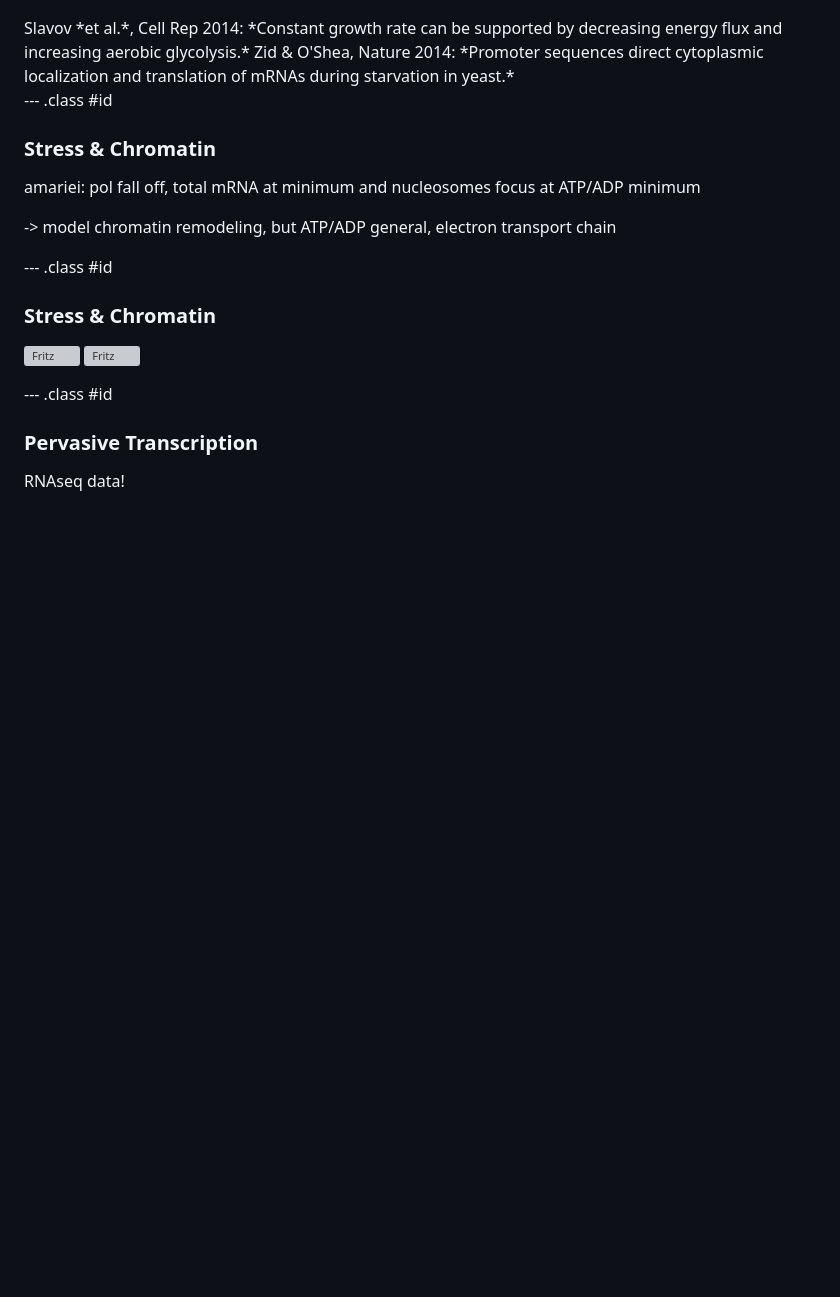
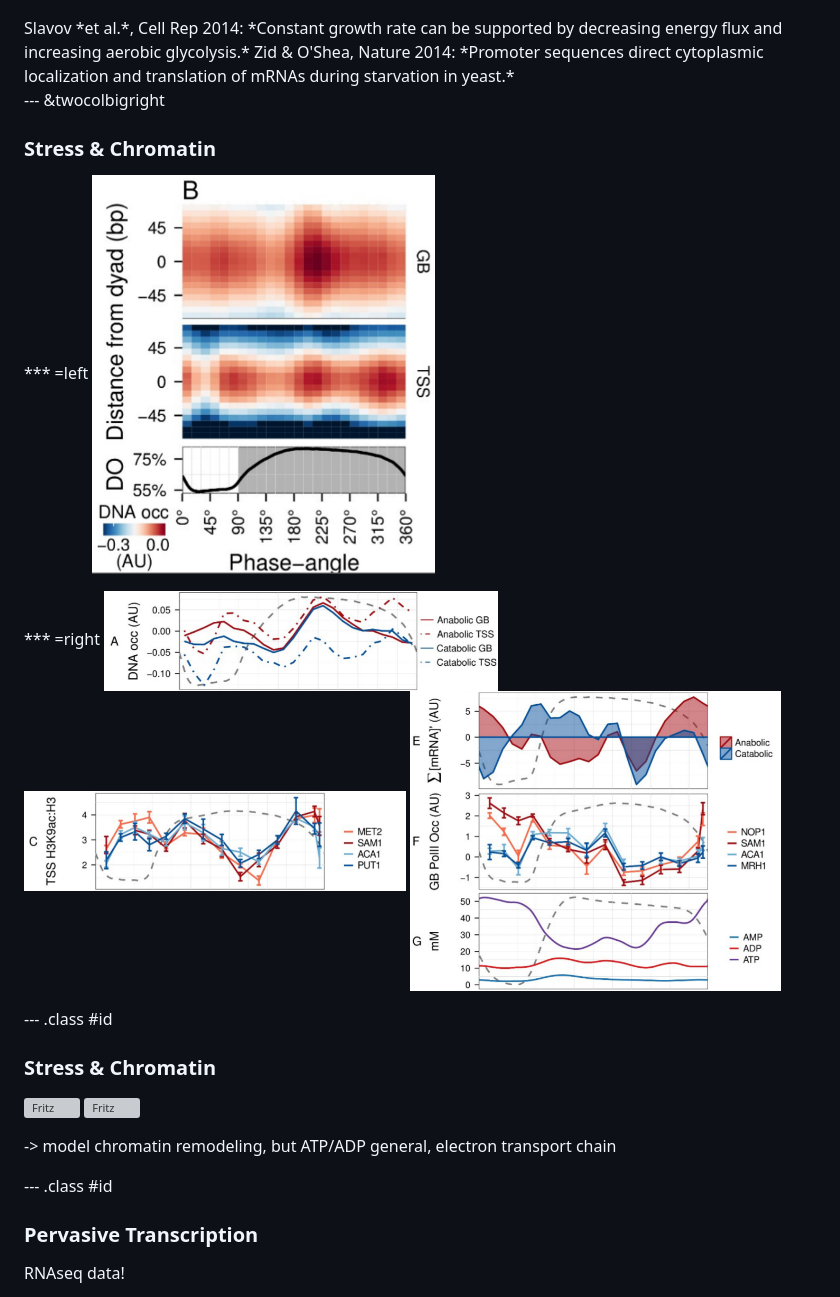
Before and after one commit to raim/bergen_201611, a Markdown page: index.md, the part around the change. Drawn GitHub-style; pictures changed too: assets/img/amariei14_fig1b.png (added), assets/img/amariei14_fig3a.png (added), assets/img/amariei14_fig3c.png (added); blank space fills up the shorter version; grey boxes are pictures that could not be loaded.

```diff
--- a/index.md
+++ b/index.md
@@ -337,14 +337,18 @@ Slavov *et al.*, Cell Rep 2014: *Constant growth rate can be supported by decrea
 Zid & O'Shea, Nature 2014: *Promoter sequences direct cytoplasmic localization and translation of mRNAs during starvation in yeast.*
 </font>
 
---- .class #id
+--- &twocolbigright
 
 ### Stress & Chromatin
 
-amariei: pol fall off, total mRNA at minimum  and nucleosomes focus at
-ATP/ADP minimum
+*** =left
+<img src="assets/img/amariei14_fig1b.png"  height="400">
 
--> model chromatin remodeling, but ATP/ADP general, electron transport chain
+*** =right
+<img src="assets/img/amariei14_fig3a.png"  height="100">
+<img src="assets/img/amariei14_fig3c.png"  height="100">
+<img src="assets/img/amariei14_fig3e-g.png"  height="300">
+
 
 --- .class #id
 
@@ -352,6 +356,8 @@ ATP/ADP minimum
 
 ![Fritz](assets/img/nucl_nocetti16_movie_AD.gif)
 ![Fritz](assets/img/nucl_amariei14_movie_AD.gif)
+
+-> model chromatin remodeling, but ATP/ADP general, electron transport chain
 
 --- .class #id
 
```
Also changed, not shown: 7 other files.
